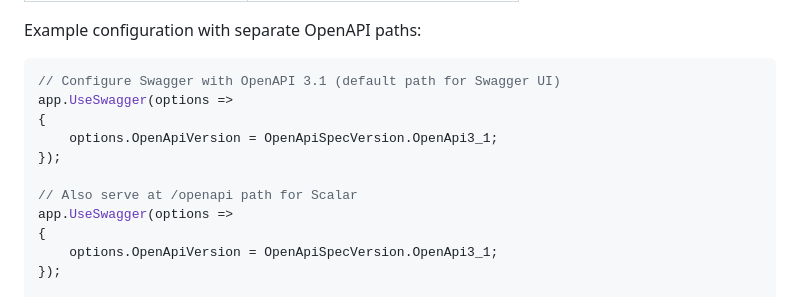
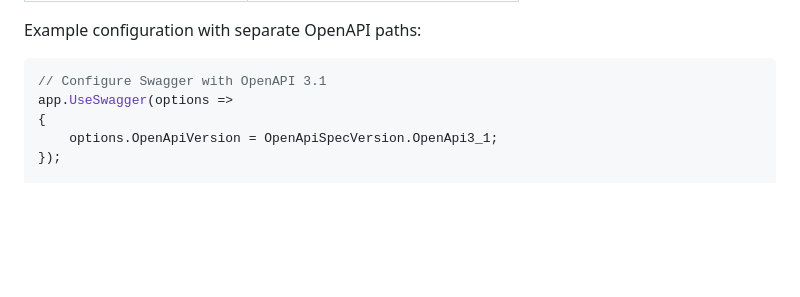
Before and after one commit to atc-net/atc-rest-minimalapi, a Markdown page: README.md, the part around the change. Drawn GitHub-style; blank space fills up the shorter version.

Commit message:
docs(readme): remove duplicate UseSwagger call in Scalar example

````diff
--- a/README.md
+++ b/README.md
@@ -402,13 +402,7 @@ When configured, your API will have the following documentation endpoints:
 Example configuration with separate OpenAPI paths:
 
 ```csharp
-// Configure Swagger with OpenAPI 3.1 (default path for Swagger UI)
-app.UseSwagger(options =>
-{
-    options.OpenApiVersion = OpenApiSpecVersion.OpenApi3_1;
-});
-
-// Also serve at /openapi path for Scalar
+// Configure Swagger with OpenAPI 3.1
 app.UseSwagger(options =>
 {
     options.OpenApiVersion = OpenApiSpecVersion.OpenApi3_1;
````
